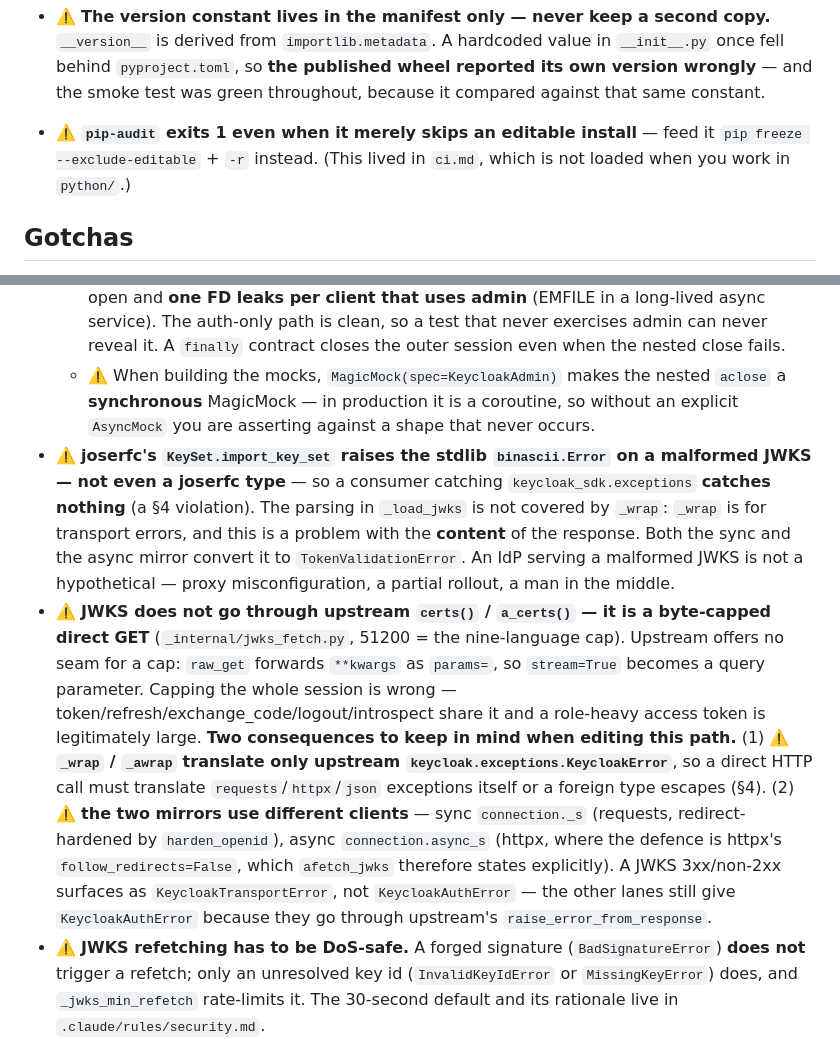
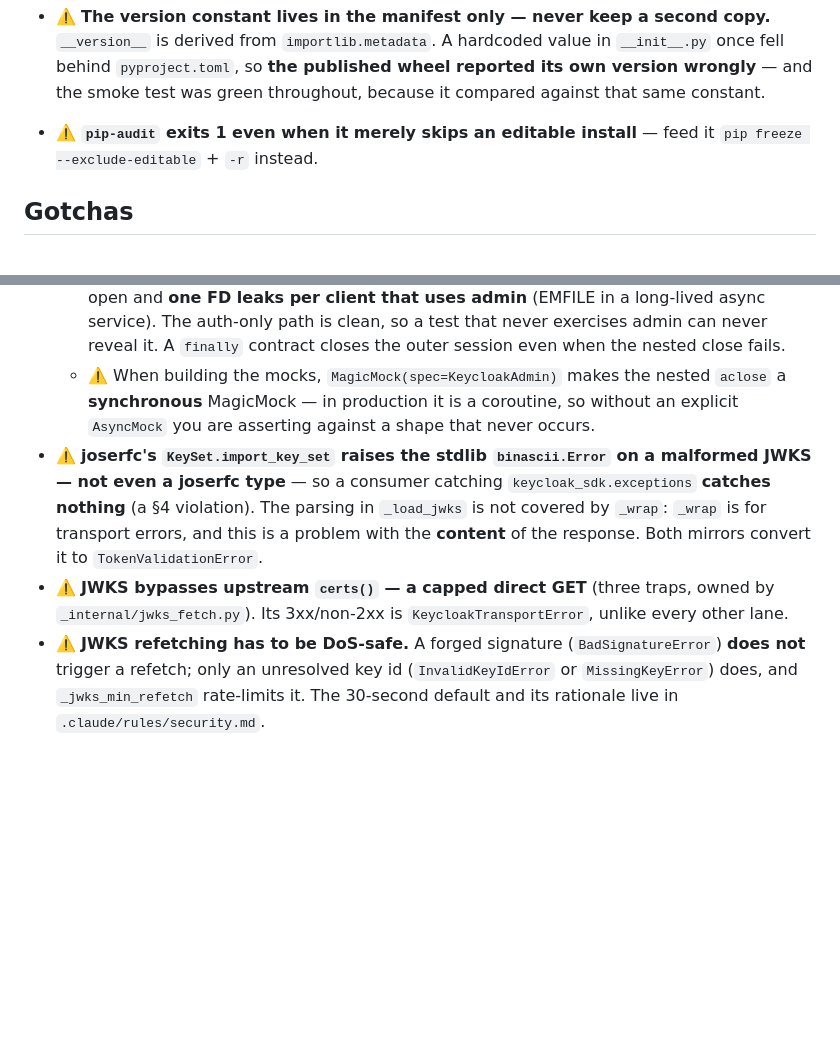
Before and after one commit to xzawed/KeyCloakSDK, a Markdown page: .claude/rules/python.md, 2 parts joined by grey strips. Drawn GitHub-style; blank space fills up the shorter version.

Commit message:
docs(rules,registry): 규칙 한 줄로 줄이고 예산 안으로 되돌린다
⚠️ **앞 커밋이 `doc-facts` 를 깨뜨린 채 push 됐다** — `.claude/rules/python.md` 를 고친 뒤
`check-docs` 를 안 돌리고 「게이트 통과」라고 적었다. 세션 회고 A2 가 지목한 부류(툴체인
블록을 실패한 뒤에 읽는다)의 변형이다.

인상 없이 **교환**으로 맞췄다: 새 규칙은 **한 줄 + 포인터**로 줄이고(상세는 모듈 docstring
과 커밋이 소유한다), 같은 파일에서 판정 방법이 아닌 산문 둘을 걷어냈다 — 기형 JWKS 의
동기 문장과 `pip-audit` 항목의 출처 괄호. 둘 다 「어떻게 확인하는가」를 담지 않는다.

등록부에는 이 PR 이 찾은 둘째 구멍(압축폭탄)과 그 실측을 적었다.

Co-Authored-By: Claude Opus 5 (1M context) <noreply@anthropic.com>

```diff
--- a/.claude/rules/python.md
+++ b/.claude/rules/python.md
@@ -31,7 +31,7 @@ cd python && "$PY" -m pip install build && "$PY" -m build              # release
 - ⚠️ **`py.typed` makes every module's signatures part of the public type surface, `__all__` or not.** Python has no `internal`, so the only structural way to keep a foreign type out of the consumer API is to put the module under `_internal/` — which is what `secrets`, `redirects` and `jwt` do. ⚠️ **Do not hide a foreign type by widening the annotation to `Any`.** Measured on `JwtValidator.validate(token, key_set)`: with the real `KeySet`, passing a wrong type is **2 mypy errors**; with `Any` it is **0**. That trades a working check for a cosmetic one, and `strict` does not warn about it, so the loss is invisible.
 - ⚠️ **The version constant lives in the manifest only — never keep a second copy.** `__version__` is derived from `importlib.metadata`. A hardcoded value in `__init__.py` once fell behind `pyproject.toml`, so **the published wheel reported its own version wrongly** — and the smoke test was green throughout, because it compared against that same constant.
 
-- ⚠️ **`pip-audit` exits 1 even when it merely skips an editable install** — feed it `pip freeze --exclude-editable` + `-r` instead. (This lived in `ci.md`, which is not loaded when you work in `python/`.)
+- ⚠️ **`pip-audit` exits 1 even when it merely skips an editable install** — feed it `pip freeze --exclude-editable` + `-r` instead.
 
 ## Gotchas
 
@@ -39,6 +39,6 @@ cd python && "$PY" -m pip install build && "$PY" -m build              # release
   - **Redirects**: python-keycloak's sync path does not forward `allow_redirects` (`raw_get`/`raw_post` leak kwargs into the query string), so overriding the session's `resolve_redirects` is the only point that cannot be bypassed. Block the outer session alone and the first admin call's grant hands the POST body — `client_secret` included — straight to the redirect target. ⚠️ **What leaks is not the `Authorization` header.** requests' `rebuild_auth` does strip that header across origins, but **a POST body survives a 307/308**, and the credential is in the body. A defence aimed at headers does not stop this one.
   - **Cleanup**: if `aclose()` closes only the outer session, the inner `httpx.AsyncClient` stays open and **one FD leaks per client that uses admin** (EMFILE in a long-lived async service). The auth-only path is clean, so a test that never exercises admin can never reveal it. A `finally` contract closes the outer session even when the nested close fails.
   - ⚠️ When building the mocks, `MagicMock(spec=KeycloakAdmin)` makes the nested `aclose` a **synchronous** MagicMock — in production it is a coroutine, so without an explicit `AsyncMock` you are asserting against a shape that never occurs.
-- ⚠️ **joserfc's `KeySet.import_key_set` raises the stdlib `binascii.Error` on a malformed JWKS — not even a joserfc type** — so a consumer catching `keycloak_sdk.exceptions` **catches nothing** (a §4 violation). The parsing in `_load_jwks` is not covered by `_wrap`: `_wrap` is for transport errors, and this is a problem with the **content** of the response. Both the sync and the async mirror convert it to `TokenValidationError`. An IdP serving a malformed JWKS is not a hypothetical — proxy misconfiguration, a partial rollout, a man in the middle.
-- ⚠️ **JWKS does not go through upstream `certs()` / `a_certs()` — it is a byte-capped direct GET** (`_internal/jwks_fetch.py`, 51200 = the nine-language cap). Upstream offers no seam for a cap: `raw_get` forwards `**kwargs` as `params=`, so `stream=True` becomes a query parameter. Capping the whole session is wrong — token/refresh/exchange_code/logout/introspect share it and a role-heavy access token is legitimately large. **Two consequences to keep in mind when editing this path.** (1) ⚠️ **`_wrap` / `_awrap` translate only upstream `keycloak.exceptions.KeycloakError`**, so a direct HTTP call must translate `requests`/`httpx`/`json` exceptions itself or a foreign type escapes (§4). (2) ⚠️ **the two mirrors use different clients** — sync `connection._s` (requests, redirect-hardened by `harden_openid`), async `connection.async_s` (httpx, where the defence is httpx's `follow_redirects=False`, which `afetch_jwks` therefore states explicitly). A JWKS 3xx/non-2xx surfaces as `KeycloakTransportError`, not `KeycloakAuthError` — the other lanes still give `KeycloakAuthError` because they go through upstream's `raise_error_from_response`.
+- ⚠️ **joserfc's `KeySet.import_key_set` raises the stdlib `binascii.Error` on a malformed JWKS — not even a joserfc type** — so a consumer catching `keycloak_sdk.exceptions` **catches nothing** (a §4 violation). The parsing in `_load_jwks` is not covered by `_wrap`: `_wrap` is for transport errors, and this is a problem with the **content** of the response. Both mirrors convert it to `TokenValidationError`.
+- ⚠️ **JWKS bypasses upstream `certs()` — a capped direct GET** (three traps, owned by `_internal/jwks_fetch.py`). Its 3xx/non-2xx is `KeycloakTransportError`, unlike every other lane.
 - ⚠️ **JWKS refetching has to be DoS-safe.** A forged signature (`BadSignatureError`) **does not** trigger a refetch; only an unresolved key id (`InvalidKeyIdError` or `MissingKeyError`) does, and `_jwks_min_refetch` rate-limits it. The 30-second default and its rationale live in `.claude/rules/security.md`.
```
Also changed, not shown: 1 other file.
